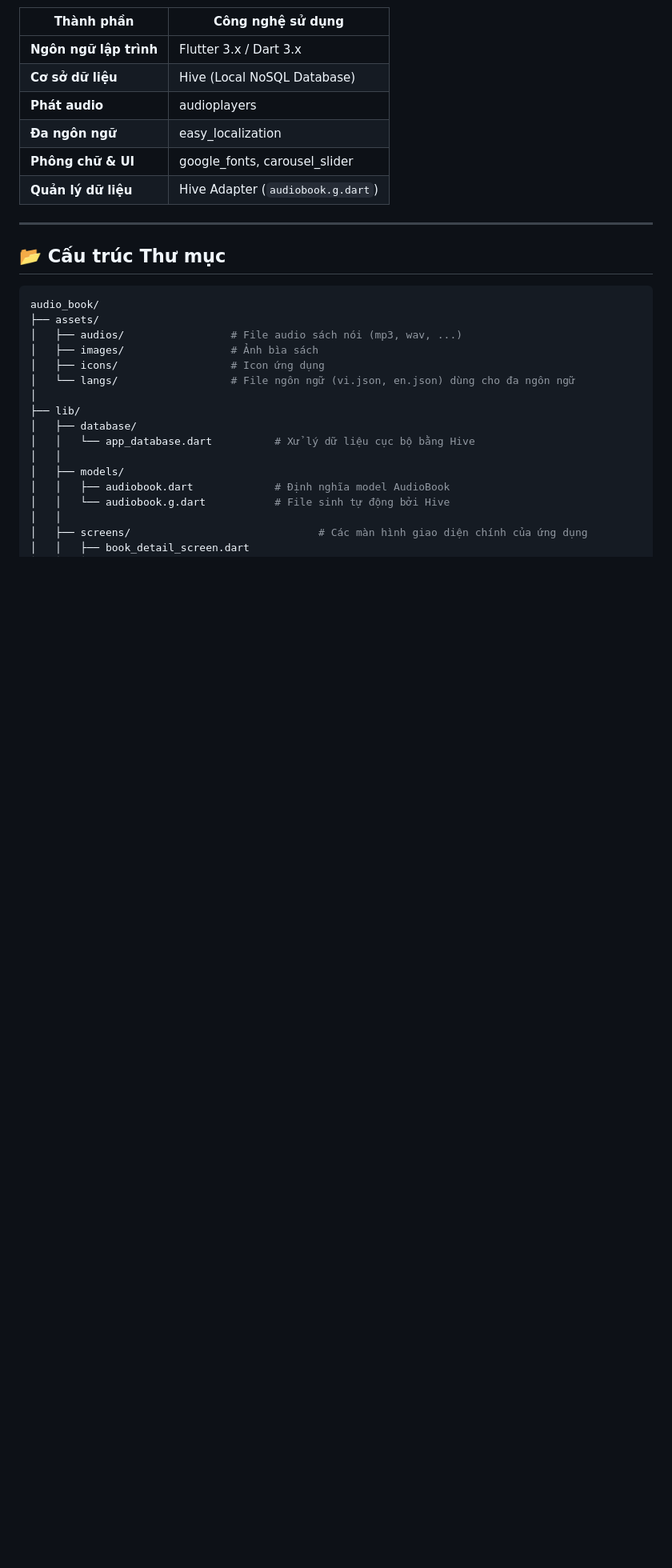
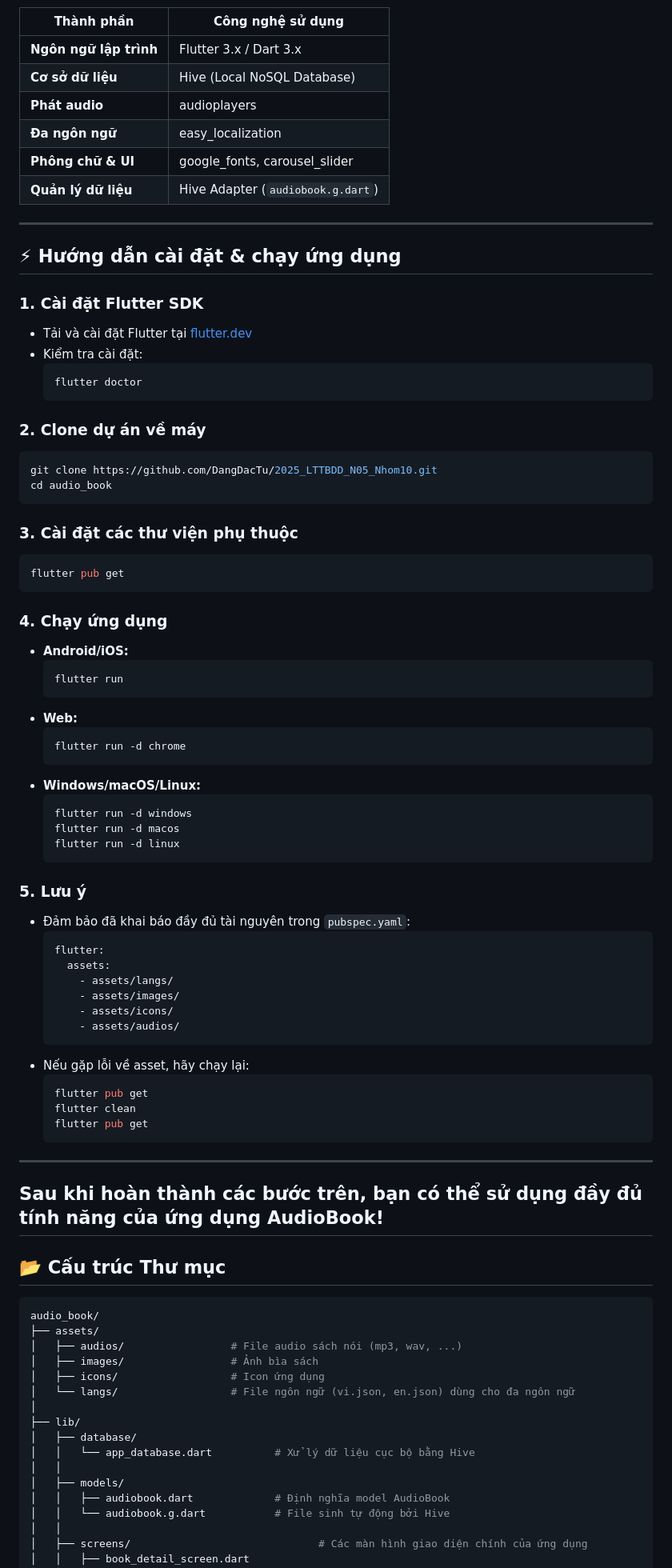
Before and after one commit to DangDacTu/2025_LTTBDD_N05_Nhom10, a Markdown page: README.md, the part around the change. Shown at 80% size. GitHub-like rendering; blank space fills up the shorter version.

````diff
--- a/README.md
+++ b/README.md
@@ -60,6 +60,63 @@ Dự án được xây dựng với kiến trúc tách lớp rõ ràng (Models
 | **Quản lý dữ liệu** | Hive Adapter (`audiobook.g.dart`) |
 
 ---
+## ⚡ Hướng dẫn cài đặt & chạy ứng dụng
+
+### 1. Cài đặt Flutter SDK
+- Tải và cài đặt Flutter tại [flutter.dev](https://flutter.dev/docs/get-started/install)
+- Kiểm tra cài đặt:
+  ```sh
+  flutter doctor
+  ```
+
+### 2. Clone dự án về máy
+```sh
+git clone https://github.com/DangDacTu/2025_LTTBDD_N05_Nhom10.git
+cd audio_book
+```
+
+### 3. Cài đặt các thư viện phụ thuộc
+```sh
+flutter pub get
+```
+
+### 4. Chạy ứng dụng
+- **Android/iOS:**
+  ```sh
+  flutter run
+  ```
+- **Web:**
+  ```sh
+  flutter run -d chrome
+  ```
+- **Windows/macOS/Linux:**
+  ```sh
+  flutter run -d windows
+  flutter run -d macos
+  flutter run -d linux
+  ```
+
+### 5. Lưu ý
+- Đảm bảo đã khai báo đầy đủ tài nguyên trong `pubspec.yaml`:
+  ```yaml
+  flutter:
+    assets:
+      - assets/langs/
+      - assets/images/
+      - assets/icons/
+      - assets/audios/
+  ```
+- Nếu gặp lỗi về asset, hãy chạy lại:
+  ```sh
+  flutter pub get
+  flutter clean
+  flutter pub get
+  ```
+
+---
+
+Sau khi hoàn thành các bước trên, bạn có thể sử dụng đầy đủ tính năng của ứng dụng AudioBook!
+---
 
 ## 📂 Cấu trúc Thư mục
 
````
